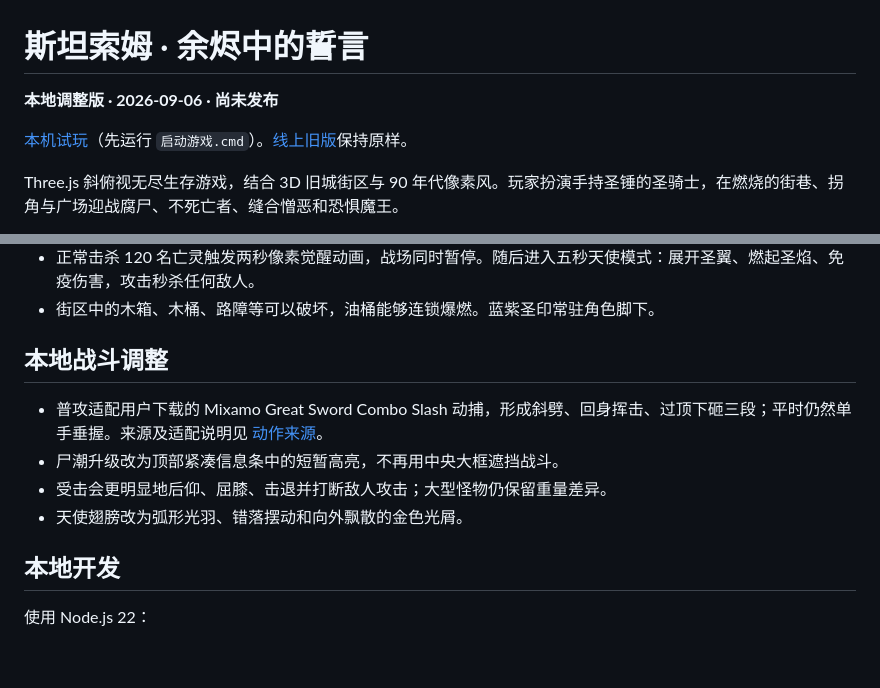
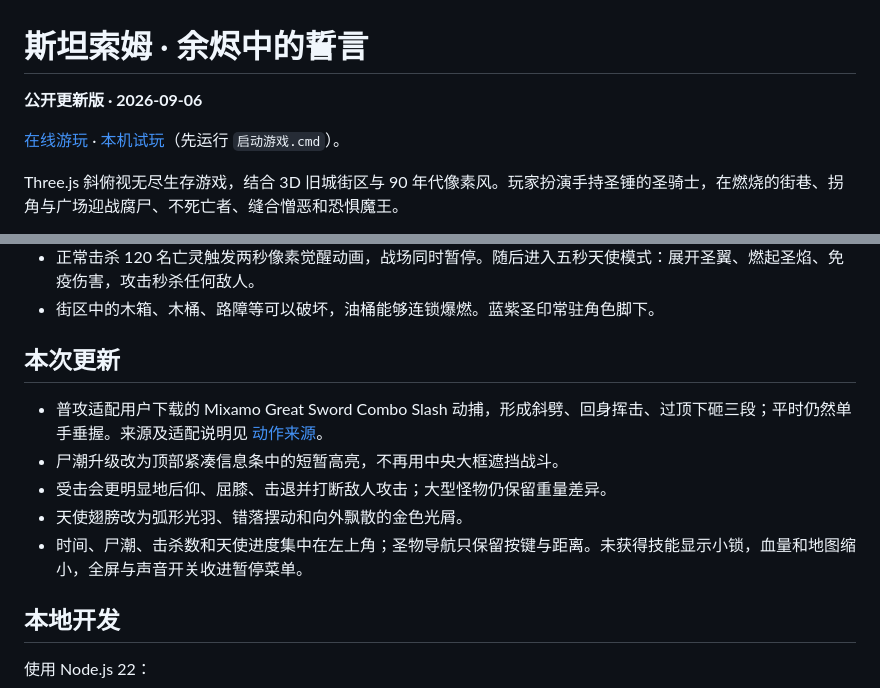
Before and after one commit to al7755260-jpg/stratholme-embers, a Markdown page: README.md, 2 parts joined by grey strips. GitHub-like rendering; blank space fills up the shorter version.

Commit message:
Document the published combat and compact HUD update

```diff
--- a/README.md
+++ b/README.md
@@ -1,8 +1,8 @@
 # 斯坦索姆 · 余烬中的誓言
 
-**本地调整版 · 2026-09-06 · 尚未发布**
+**公开更新版 · 2026-09-06**
 
-[本机试玩](http://127.0.0.1:4177/)（先运行 `启动游戏.cmd`）。[线上旧版](https://al7755260-jpg.github.io/stratholme-embers/)保持原样。
+[在线游玩](https://al7755260-jpg.github.io/stratholme-embers/?v=4e15ccf) · [本机试玩](http://127.0.0.1:4177/)（先运行 `启动游戏.cmd`）。
 
 Three.js 斜俯视无尽生存游戏，结合 3D 旧城街区与 90 年代像素风。玩家扮演手持圣锤的圣骑士，在燃烧的街巷、拐角与广场迎战腐尸、不死亡者、缝合憎恶和恐惧魔王。
 
@@ -31,12 +31,13 @@ Three.js 斜俯视无尽生存游戏，结合 3D 旧城街区与 90 年代像素
 - 正常击杀 120 名亡灵触发两秒像素觉醒动画，战场同时暂停。随后进入五秒天使模式：展开圣翼、燃起圣焰、免疫伤害，攻击秒杀任何敌人。
 - 街区中的木箱、木桶、路障等可以破坏，油桶能够连锁爆燃。蓝紫圣印常驻角色脚下。
 
-## 本地战斗调整
+## 本次更新
 
 - 普攻适配用户下载的 Mixamo Great Sword Combo Slash 动捕，形成斜劈、回身挥击、过顶下砸三段；平时仍然单手垂握。来源及适配说明见 [动作来源](src/motion/CREDITS.md)。
 - 尸潮升级改为顶部紧凑信息条中的短暂高亮，不再用中央大框遮挡战斗。
 - 受击会更明显地后仰、屈膝、击退并打断敌人攻击；大型怪物仍保留重量差异。
 - 天使翅膀改为弧形光羽、错落摆动和向外飘散的金色光屑。
+- 时间、尸潮、击杀数和天使进度集中在左上角；圣物导航只保留按键与距离。未获得技能显示小锁，血量和地图缩小，全屏与声音开关收进暂停菜单。
 
 ## 本地开发
 
```
